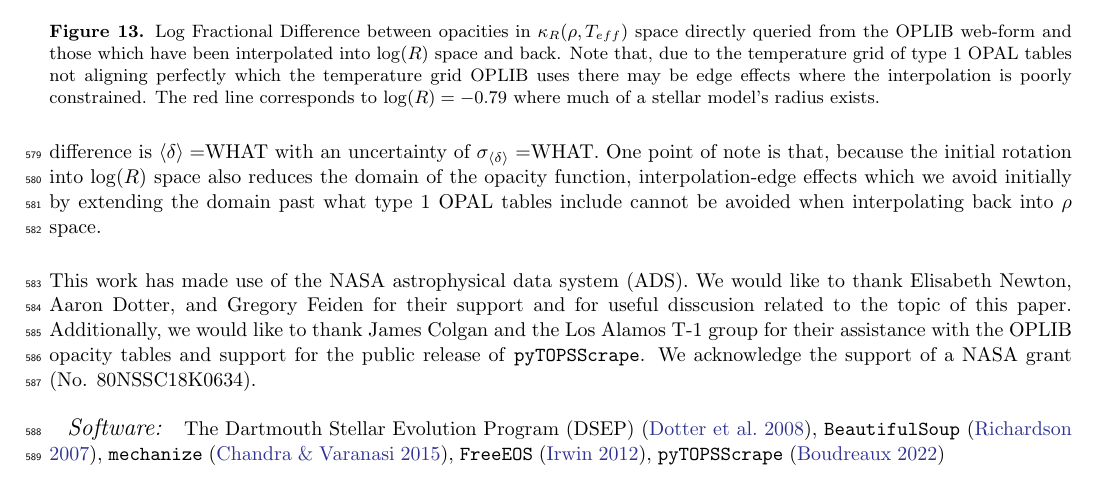
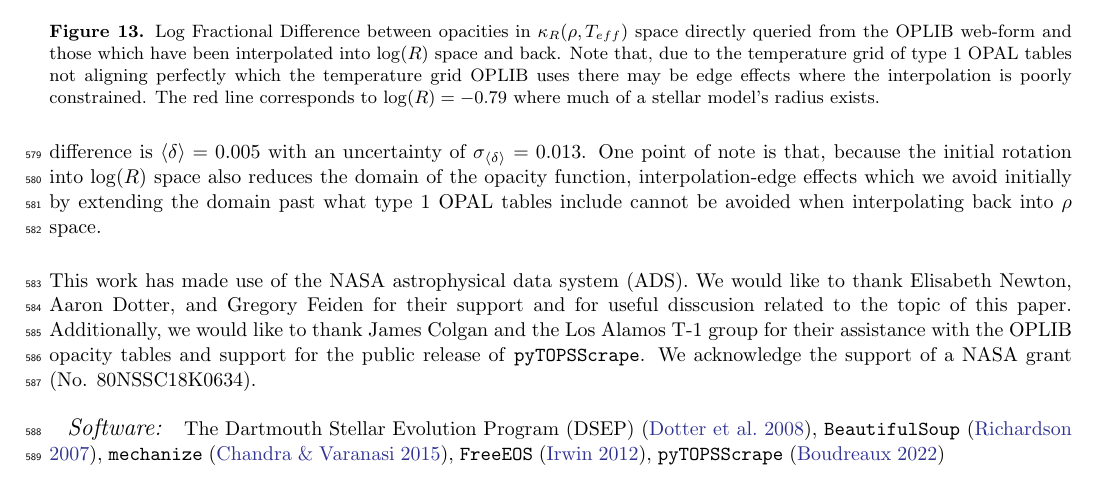
Before and after one commit to tboudreaux/ThesisPaper_JaoGapOpacity, a LaTeX paper (src/ms.tex, which reads src/interp.tex): part of page 11 of 12, cut so that both start at the same text. Compiled offline with pdfLaTeX.

Commit message:
Updated fractional difference values

```diff
--- a/src/interp.tex
+++ b/src/interp.tex
@@ -42,8 +42,8 @@ to those which have gone through the interpolations process. Figure
 and a set which have gone through this double interpolation. The red line
 denotes $\log(R)=-0.79$ where models \textbf{near the Jao Gap mass range} will
 tend to sit for much of their radius. Along the $\log(R)=-0.79$ line the mean
-fractional difference is $\langle \delta \rangle = $WHAT with an uncertainty of
-$\sigma_{\langle\delta\rangle} = $WHAT. One point of note is that, because the
+fractional difference is $\langle \delta \rangle = 0.005$ with an uncertainty of
+$\sigma_{\langle\delta\rangle} = 0.013$. One point of note is that, because the
 initial rotation into $\log(R)$ space also reduces the domain of the opacity
 function, interpolation-edge effects which we avoid initially by extending the
 domain past what type 1 OPAL tables include cannot be avoided when
```
Also changed, not shown: 1 other file.
